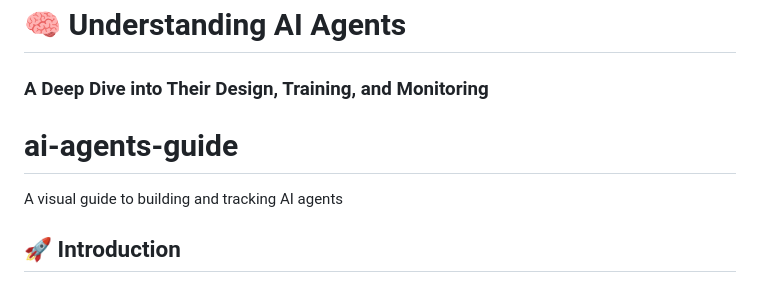
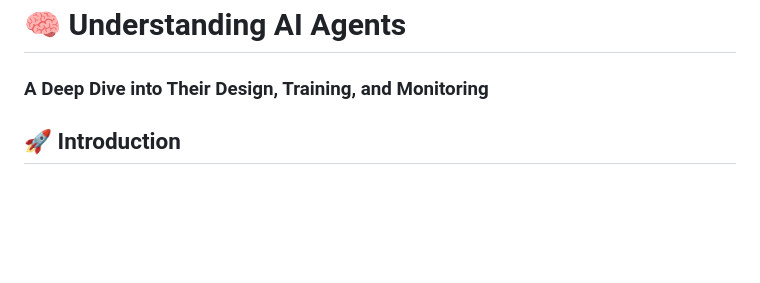
Before and after one commit to JenLaur/ai-agents-guide, a Markdown page: README.md, the part around the change. GitHub-like rendering; blank space fills up the shorter version.

```diff
--- a/README.md
+++ b/README.md
@@ -1,8 +1,5 @@
 # 🧠 Understanding AI Agents
 ### A Deep Dive into Their Design, Training, and Monitoring
-
-# ai-agents-guide
-A visual guide to building and tracking AI agents
 
 ## 🚀 Introduction
 
```
